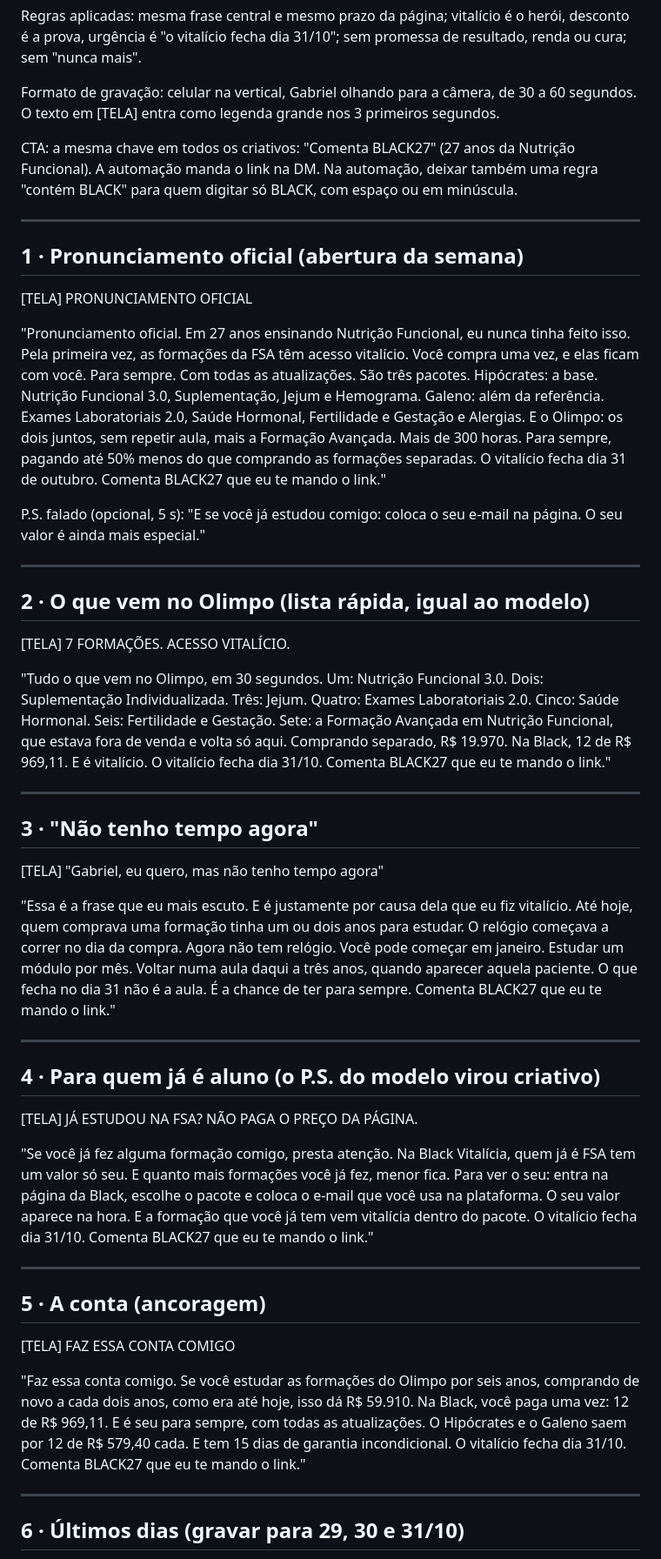
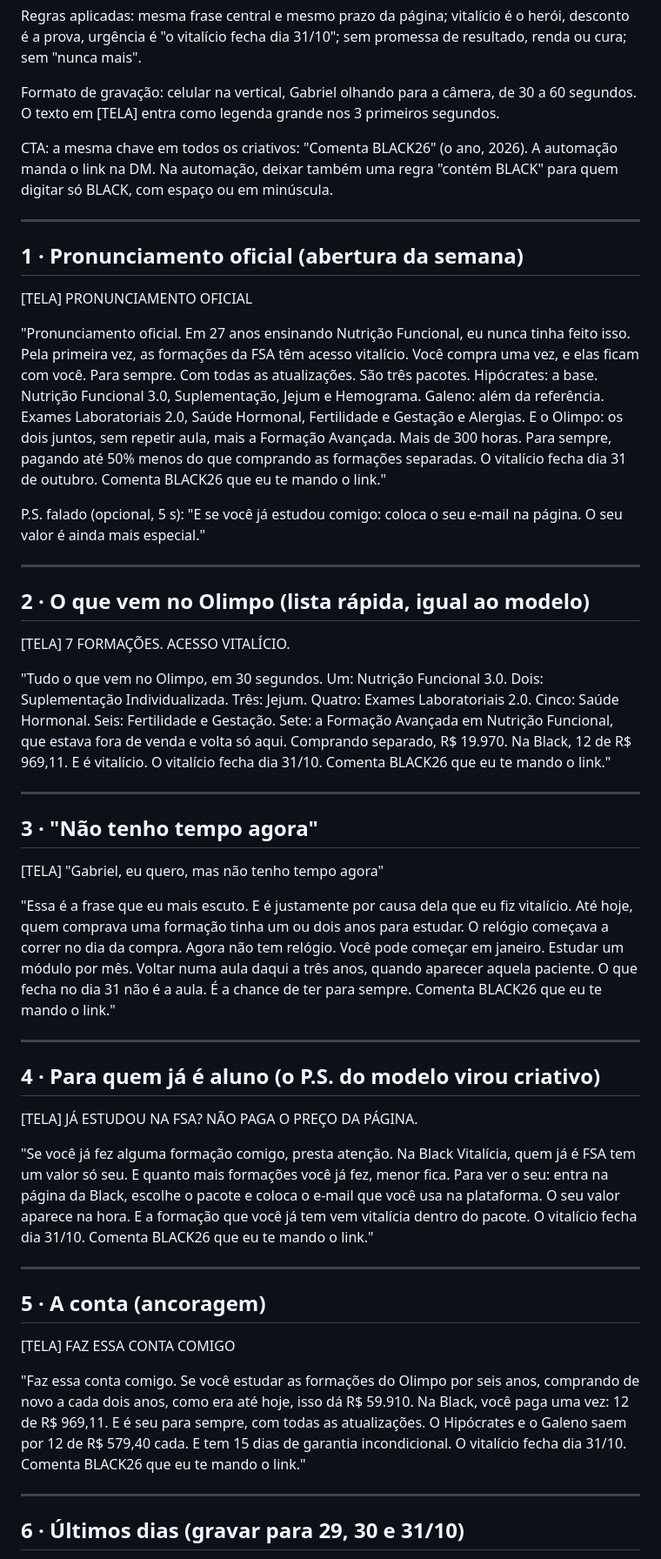
Before and after one commit to GiseleHedler/laboratorio-conteudo, a Markdown page: fsa/campanha-black/criativos-gabriel-gravar.md, the part around one of its changes. Shown at 87% size. Drawn GitHub-style.

Commit message:
Criativos Gabriel: chave BLACK26
Co-Authored-By: Claude Opus 5.5 <noreply@anthropic.com>
Claude-Session: https://claude.ai/code/session_01KgesPtUiFaTyPjQzLX5smy

```diff
--- a/fsa/campanha-black/criativos-gabriel-gravar.md
+++ b/fsa/campanha-black/criativos-gabriel-gravar.md
@@ -6,7 +6,7 @@ Regras aplicadas: mesma frase central e mesmo prazo da página; vitalício é o
 
 Formato de gravação: celular na vertical, Gabriel olhando para a câmera, de 30 a 60 segundos. O texto em [TELA] entra como legenda grande nos 3 primeiros segundos.
 
-CTA: a mesma chave em todos os criativos: "Comenta BLACK27" (27 anos da Nutrição Funcional). A automação manda o link na DM. Na automação, deixar também uma regra "contém BLACK" para quem digitar só BLACK, com espaço ou em minúscula.
+CTA: a mesma chave em todos os criativos: "Comenta BLACK26" (o ano, 2026). A automação manda o link na DM. Na automação, deixar também uma regra "contém BLACK" para quem digitar só BLACK, com espaço ou em minúscula.
 
 ---
 
@@ -22,7 +22,7 @@ Galeno: além da referência. Exames Laboratoriais 2.0, Saúde Hormonal, Fertili
 E o Olimpo: os dois juntos, sem repetir aula, mais a Formação Avançada. Mais de 300 horas.
 Para sempre, pagando até 50% menos do que comprando as formações separadas.
 O vitalício fecha dia 31 de outubro.
-Comenta BLACK27 que eu te mando o link."
+Comenta BLACK26 que eu te mando o link."
 
 P.S. falado (opcional, 5 s): "E se você já estudou comigo: coloca o seu e-mail na página. O seu valor é ainda mais especial."
 
@@ -40,7 +40,7 @@ Cinco: Saúde Hormonal.
 Seis: Fertilidade e Gestação.
 Sete: a Formação Avançada em Nutrição Funcional, que estava fora de venda e volta só aqui.
 Comprando separado, R$ 19.970. Na Black, 12 de R$ 969,11. E é vitalício.
-O vitalício fecha dia 31/10. Comenta BLACK27 que eu te mando o link."
+O vitalício fecha dia 31/10. Comenta BLACK26 que eu te mando o link."
 
 ---
 
@@ -51,7 +51,7 @@ O vitalício fecha dia 31/10. Comenta BLACK27 que eu te mando o link."
 Até hoje, quem comprava uma formação tinha um ou dois anos para estudar. O relógio começava a correr no dia da compra.
 Agora não tem relógio. Você pode começar em janeiro. Estudar um módulo por mês. Voltar numa aula daqui a três anos, quando aparecer aquela paciente.
 O que fecha no dia 31 não é a aula. É a chance de ter para sempre.
-Comenta BLACK27 que eu te mando o link."
+Comenta BLACK26 que eu te mando o link."
 
 ---
 
@@ -62,7 +62,7 @@ Comenta BLACK27 que eu te mando o link."
 Na Black Vitalícia, quem já é FSA tem um valor só seu. E quanto mais formações você já fez, menor fica.
 Para ver o seu: entra na página da Black, escolhe o pacote e coloca o e-mail que você usa na plataforma. O seu valor aparece na hora.
 E a formação que você já tem vem vitalícia dentro do pacote.
-O vitalício fecha dia 31/10. Comenta BLACK27 que eu te mando o link."
+O vitalício fecha dia 31/10. Comenta BLACK26 que eu te mando o link."
 
 ---
 
@@ -74,7 +74,7 @@ Se você estudar as formações do Olimpo por seis anos, comprando de novo a cad
 Na Black, você paga uma vez: 12 de R$ 969,11. E é seu para sempre, com todas as atualizações.
 O Hipócrates e o Galeno saem por 12 de R$ 579,40 cada.
 E tem 15 dias de garantia incondicional.
-O vitalício fecha dia 31/10. Comenta BLACK27 que eu te mando o link."
+O vitalício fecha dia 31/10. Comenta BLACK26 que eu te mando o link."
 
 ---
 
```
Also changed, not shown: other parts of fsa/campanha-black/criativos-gabriel-gravar.md (+1 -1 lines).
